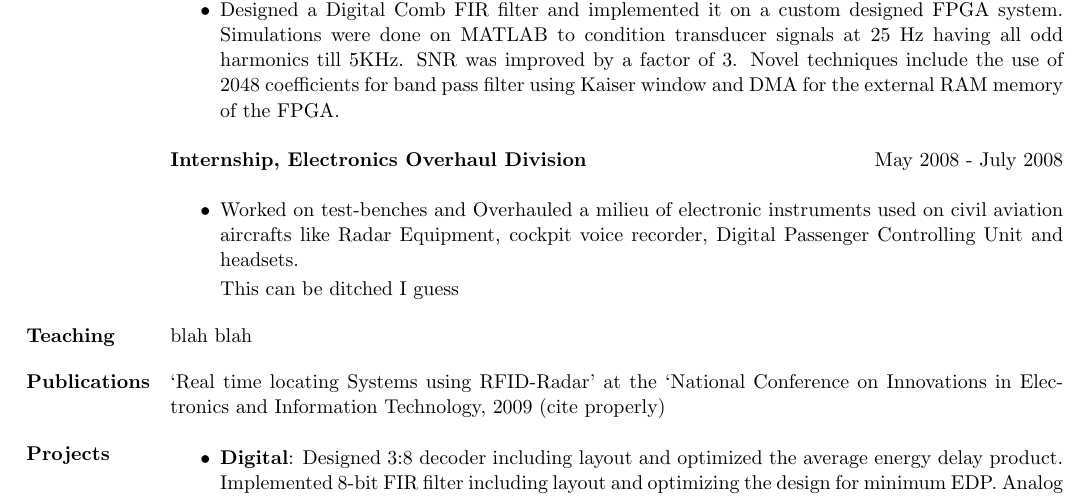
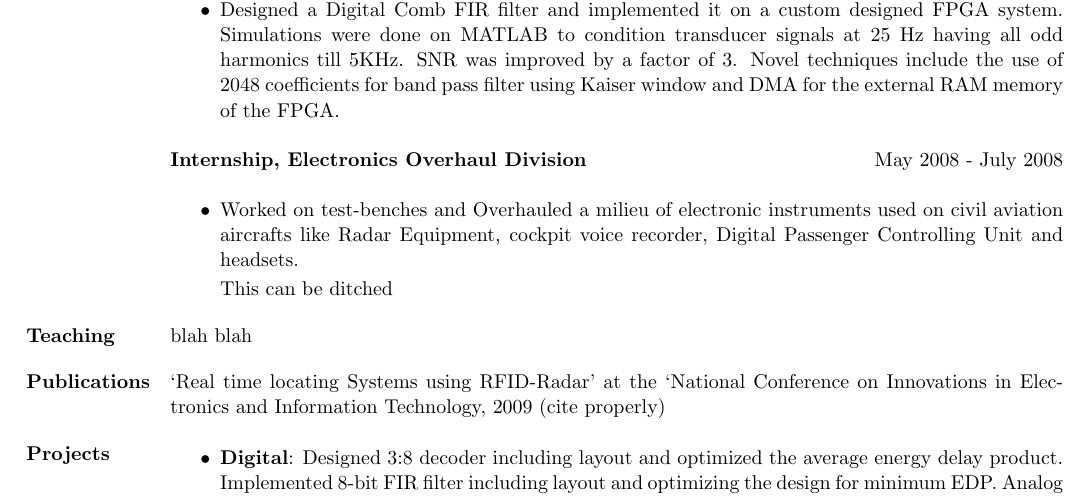
Before and after one commit to shraddha11888/resume, a LaTeX CV (main.tex): part of page 1 of 2, cut so that both start at the same text. Compiled offline with pdfLaTeX.

Commit message:
removed I guess

```diff
--- a/main.tex
+++ b/main.tex
@@ -55,7 +55,7 @@ First class (66\%), Mumbai University, India\\
 \begin{itemize}
 	\item Worked on test-benches and Overhauled a milieu of electronic instruments used on civil aviation aircrafts like Radar Equipment, cockpit voice recorder, Digital Passenger Controlling Unit and headsets.
 
-	This can be ditched I guess
+	This can be ditched
 \end{itemize}
 
 \section{Teaching}
```
